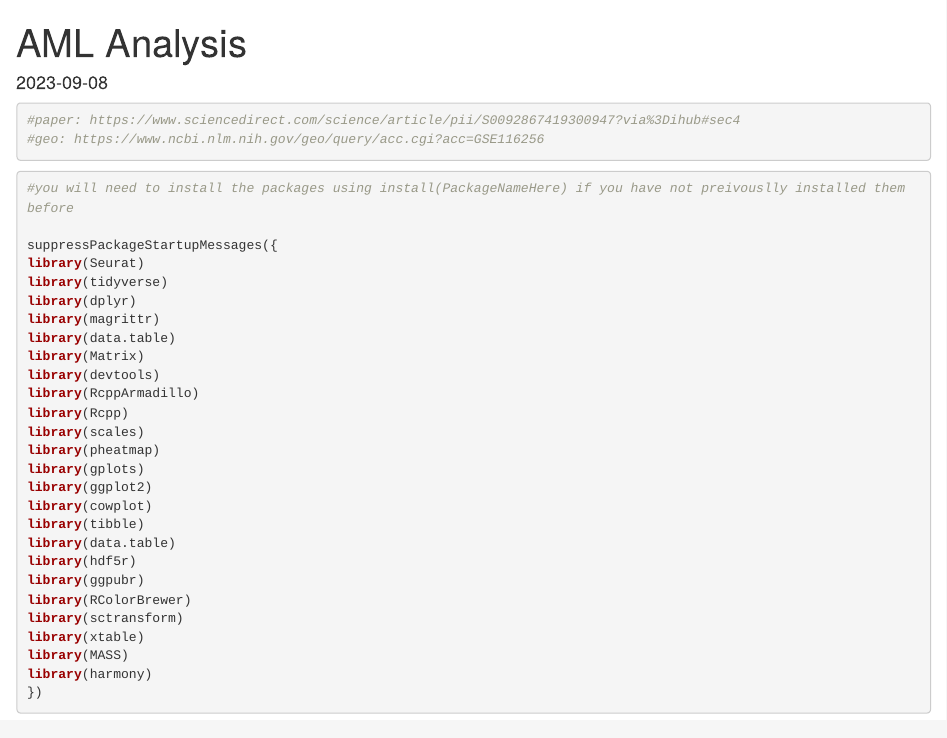
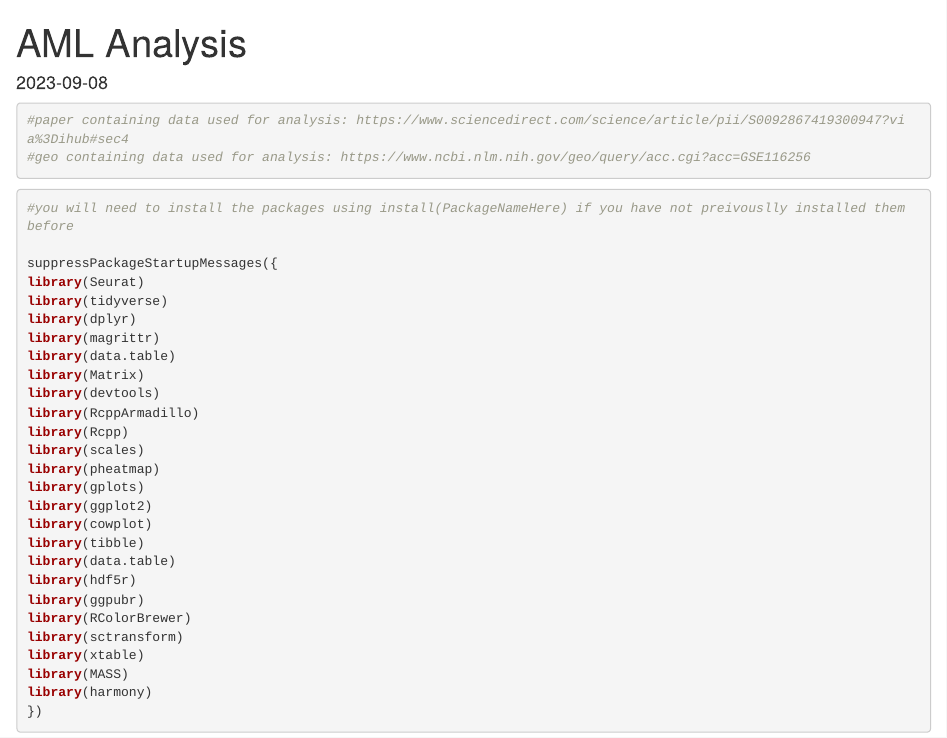
Before and after one commit to The-Michael-Dwinell-Lab-at-MCW/CXCL12-Locked-Dimer-AML, an R Markdown document (AML scRNA Analysis.Rmd): the page in a window 1100 px wide, from its top. Rendered offline with R 4.5, knitr and Pandoc, with nearby package versions; some code elsewhere in the file could not run offline.

Commit message:
Update AML scRNA Analysis.Rmd

````diff
--- a/AML scRNA Analysis.Rmd
+++ b/AML scRNA Analysis.Rmd
@@ -10,9 +10,9 @@ knitr::opts_chunk$set(echo = TRUE)
 
 
 
-```{r paper info}
-#paper: https://www.sciencedirect.com/science/article/pii/S0092867419300947?via%3Dihub#sec4
-#geo: https://www.ncbi.nlm.nih.gov/geo/query/acc.cgi?acc=GSE116256
+```{r source paper info}
+#paper containing data used for analysis: https://www.sciencedirect.com/science/article/pii/S0092867419300947?via%3Dihub#sec4
+#geo containing data used for analysis: https://www.ncbi.nlm.nih.gov/geo/query/acc.cgi?acc=GSE116256
 ```
 
 
````
